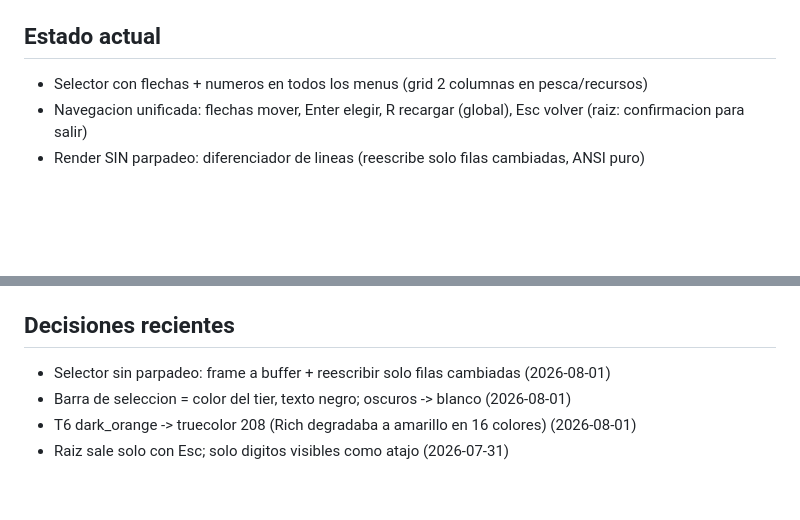
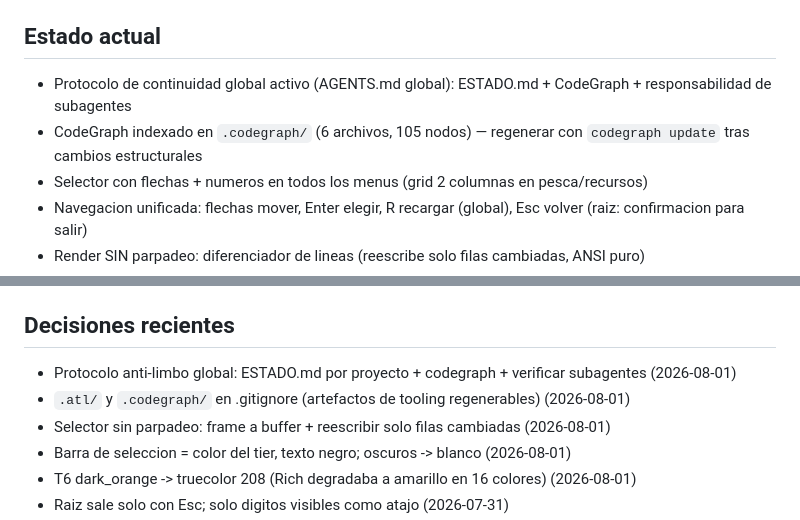
Before and after one commit to drfoxsoscomputer/herramienta-precios-farmer-albion, a Markdown page: ESTADO.md, 2 parts joined by grey strips. Drawn GitHub-style; blank space fills up the shorter version.

Commit message:
docs: ESTADO.md refleja protocolo de continuidad y codegraph

```diff
--- a/ESTADO.md
+++ b/ESTADO.md
@@ -25,6 +25,8 @@ Windows, consola compatible con VT (Windows Terminal / cmd de Win10+).
 - `ESTADO.md` — este archivo (memoria viva del proyecto)
 
 ## Estado actual
+- Protocolo de continuidad global activo (AGENTS.md global): ESTADO.md + CodeGraph + responsabilidad de subagentes
+- CodeGraph indexado en `.codegraph/` (6 archivos, 105 nodos) — regenerar con `codegraph update` tras cambios estructurales
 - Selector con flechas + numeros en todos los menus (grid 2 columnas en pesca/recursos)
 - Navegacion unificada: flechas mover, Enter elegir, R recargar (global), Esc volver (raiz: confirmacion para salir)
 - Render SIN parpadeo: diferenciador de lineas (reescribe solo filas cambiadas, ANSI puro)
@@ -41,6 +43,8 @@ Windows, consola compatible con VT (Windows Terminal / cmd de Win10+).
 - [ ] `logo_test.jpg` sin trackear (decisión del usuario: commit o borrar)
 
 ## Decisiones recientes
+- Protocolo anti-limbo global: ESTADO.md por proyecto + codegraph + verificar subagentes (2026-08-01)
+- `.atl/` y `.codegraph/` en .gitignore (artefactos de tooling regenerables) (2026-08-01)
 - Selector sin parpadeo: frame a buffer + reescribir solo filas cambiadas (2026-08-01)
 - Barra de seleccion = color del tier, texto negro; oscuros -> blanco (2026-08-01)
 - T6 dark_orange -> truecolor 208 (Rich degradaba a amarillo en 16 colores) (2026-08-01)
```
